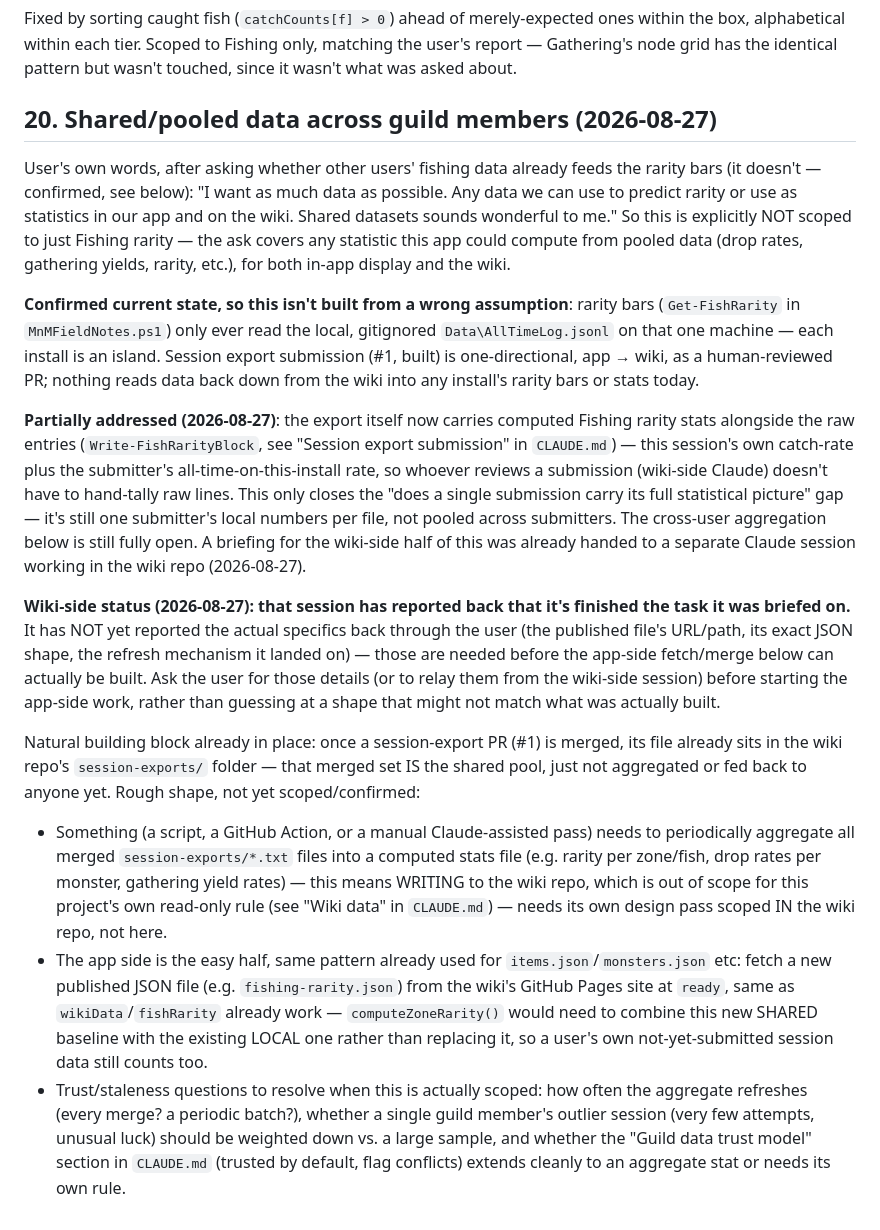
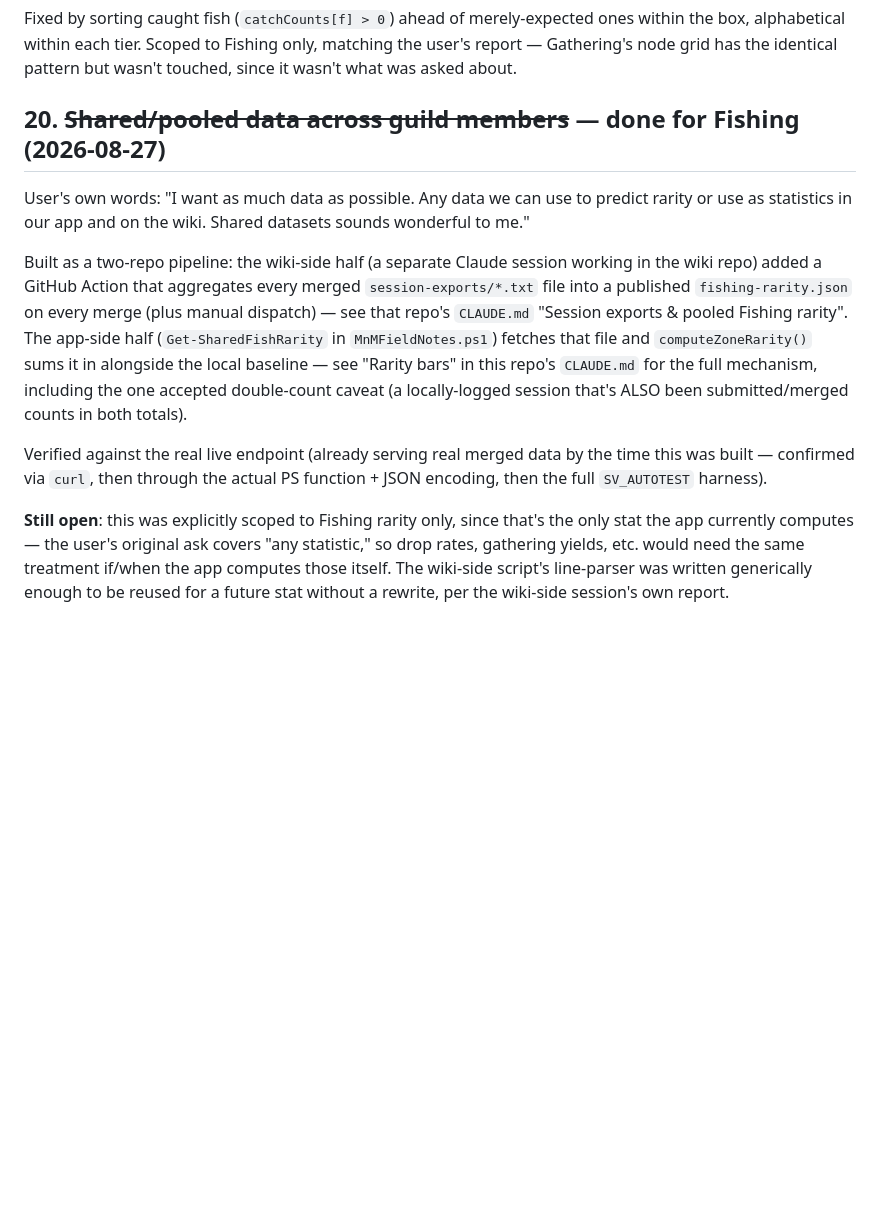
Before and after one commit to DistractibleD/mnm-field-notes, a Markdown page: To-Do/planned-features.md, the part around the change. Rendered like a GitHub page; blank space fills up the shorter version.

Commit message:
Document pooled Fishing rarity in CLAUDE.md, mark backlog #20 done
Fully closes the app-side half of shared/pooled data across guild members.
Left explicitly open: generalizing beyond Fishing to other stats (drop
rates, gathering yields) once the app computes those itself.

```diff
--- a/To-Do/planned-features.md
+++ b/To-Do/planned-features.md
@@ -307,52 +307,26 @@ box, alphabetical within each tier. Scoped to Fishing only, matching the user's
 Gathering's node grid has the identical pattern but wasn't touched, since it wasn't what was
 asked about.
 
-## 20. Shared/pooled data across guild members (2026-08-27)
+## 20. ~~Shared/pooled data across guild members~~ — done for Fishing (2026-08-27)
 
-User's own words, after asking whether other users' fishing data already feeds the rarity
-bars (it doesn't — confirmed, see below): "I want as much data as possible. Any data we can
-use to predict rarity or use as statistics in our app and on the wiki. Shared datasets sounds
-wonderful to me." So this is explicitly NOT scoped to just Fishing rarity — the ask covers
-any statistic this app could compute from pooled data (drop rates, gathering yields, rarity,
-etc.), for both in-app display and the wiki.
+User's own words: "I want as much data as possible. Any data we can use to predict rarity or
+use as statistics in our app and on the wiki. Shared datasets sounds wonderful to me."
 
-**Confirmed current state, so this isn't built from a wrong assumption**: rarity bars
-(`Get-FishRarity` in `MnMFieldNotes.ps1`) only ever read the local, gitignored
-`Data\AllTimeLog.jsonl` on that one machine — each install is an island. Session export
-submission (#1, built) is one-directional, app → wiki, as a human-reviewed PR; nothing reads
-data back down from the wiki into any install's rarity bars or stats today.
+Built as a two-repo pipeline: the wiki-side half (a separate Claude session working in the
+wiki repo) added a GitHub Action that aggregates every merged `session-exports/*.txt` file
+into a published `fishing-rarity.json` on every merge (plus manual dispatch) — see that
+repo's `CLAUDE.md` "Session exports & pooled Fishing rarity". The app-side half
+(`Get-SharedFishRarity` in `MnMFieldNotes.ps1`) fetches that file and `computeZoneRarity()`
+sums it in alongside the local baseline — see "Rarity bars" in this repo's `CLAUDE.md` for
+the full mechanism, including the one accepted double-count caveat (a locally-logged session
+that's ALSO been submitted/merged counts in both totals).
 
-**Partially addressed (2026-08-27)**: the export itself now carries computed Fishing rarity
-stats alongside the raw entries (`Write-FishRarityBlock`, see "Session export submission" in
-`CLAUDE.md`) — this session's own catch-rate plus the submitter's all-time-on-this-install
-rate, so whoever reviews a submission (wiki-side Claude) doesn't have to hand-tally raw
-lines. This only closes the "does a single submission carry its full statistical picture"
-gap — it's still one submitter's local numbers per file, not pooled across submitters. The
-cross-user aggregation below is still fully open. A briefing for the wiki-side half of this
-was already handed to a separate Claude session working in the wiki repo (2026-08-27).
+Verified against the real live endpoint (already serving real merged data by the time this
+was built — confirmed via `curl`, then through the actual PS function + JSON encoding, then
+the full `SV_AUTOTEST` harness).
 
-**Wiki-side status (2026-08-27): that session has reported back that it's finished the task
-it was briefed on.** It has NOT yet reported the actual specifics back through the user
-(the published file's URL/path, its exact JSON shape, the refresh mechanism it landed on) —
-those are needed before the app-side fetch/merge below can actually be built. Ask the user
-for those details (or to relay them from the wiki-side session) before starting the app-side
-work, rather than guessing at a shape that might not match what was actually built.
-
-Natural building block already in place: once a session-export PR (#1) is merged, its file
-already sits in the wiki repo's `session-exports/` folder — that merged set IS the shared
-pool, just not aggregated or fed back to anyone yet. Rough shape, not yet scoped/confirmed:
-- Something (a script, a GitHub Action, or a manual Claude-assisted pass) needs to
-  periodically aggregate all merged `session-exports/*.txt` files into a computed stats file
-  (e.g. rarity per zone/fish, drop rates per monster, gathering yield rates) — this means
-  WRITING to the wiki repo, which is out of scope for this project's own read-only rule (see
-  "Wiki data" in `CLAUDE.md`) — needs its own design pass scoped IN the wiki repo, not here.
-- The app side is the easy half, same pattern already used for `items.json`/`monsters.json`
-  etc: fetch a new published JSON file (e.g. `fishing-rarity.json`) from the wiki's GitHub
-  Pages site at `ready`, same as `wikiData`/`fishRarity` already work — `computeZoneRarity()`
-  would need to combine this new SHARED baseline with the existing LOCAL one rather than
-  replacing it, so a user's own not-yet-submitted session data still counts too.
-- Trust/staleness questions to resolve when this is actually scoped: how often the aggregate
-  refreshes (every merge? a periodic batch?), whether a single guild member's outlier session
-  (very few attempts, unusual luck) should be weighted down vs. a large sample, and whether
-  the "Guild data trust model" section in `CLAUDE.md` (trusted by default, flag conflicts)
-  extends cleanly to an aggregate stat or needs its own rule.
+**Still open**: this was explicitly scoped to Fishing rarity only, since that's the only stat
+the app currently computes — the user's original ask covers "any statistic," so drop rates,
+gathering yields, etc. would need the same treatment if/when the app computes those itself.
+The wiki-side script's line-parser was written generically enough to be reused for a future
+stat without a rewrite, per the wiki-side session's own report.
```
Also changed, not shown: CLAUDE.md (+13 -0 lines).
